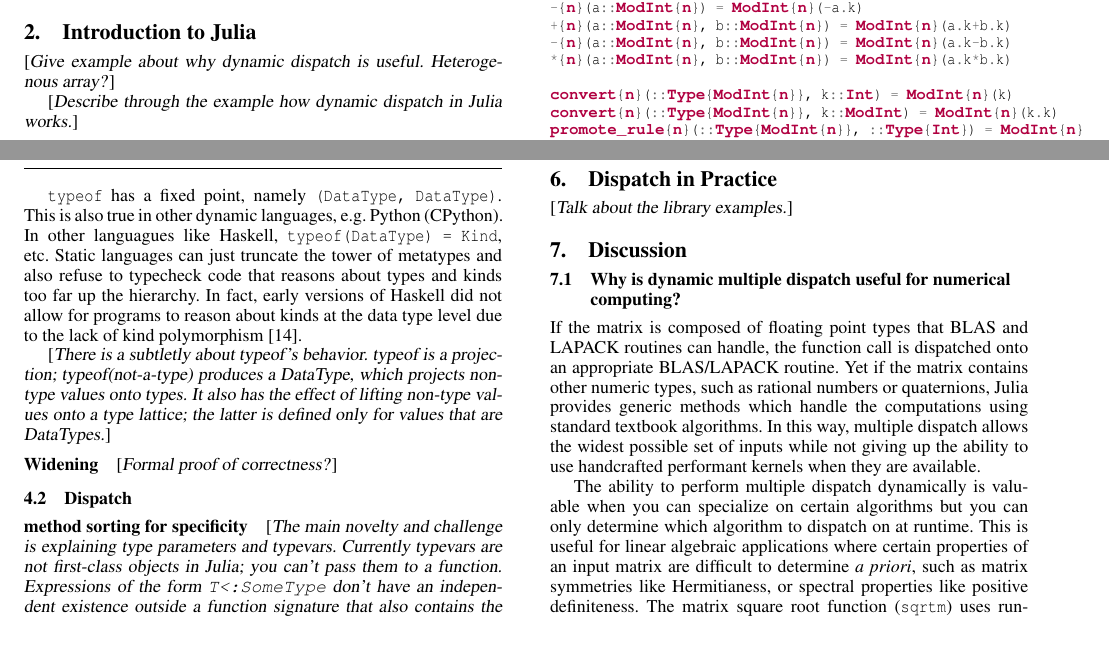
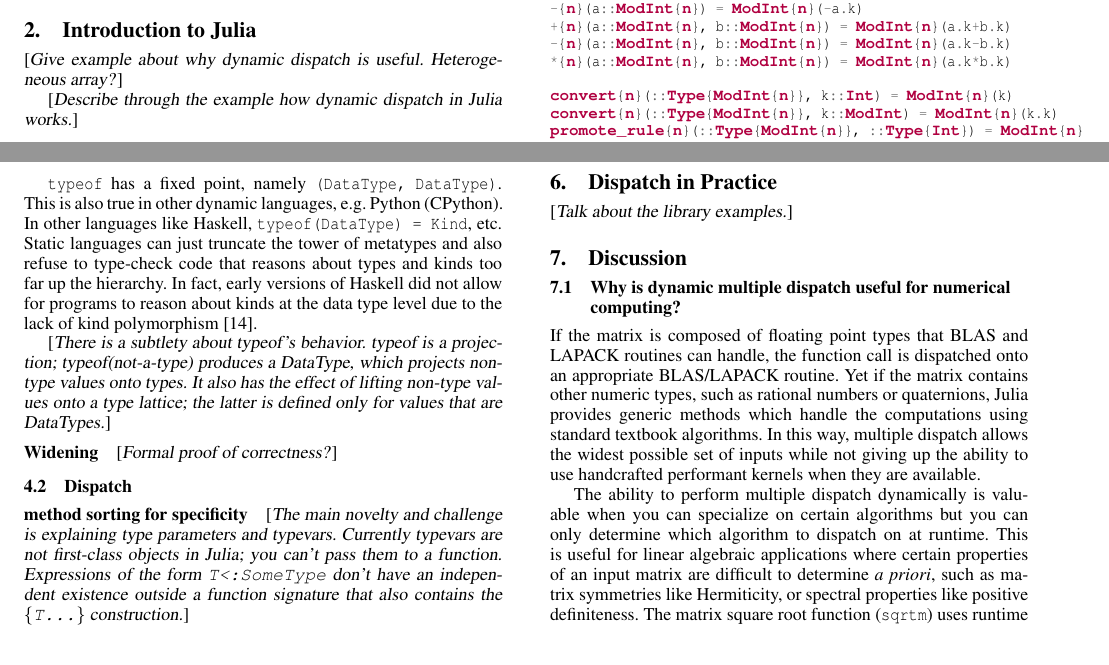
Before and after one commit to jiahao/julia-type-system, a LaTeX paper (pldi2015/pldi2015.tex, which reads pldi2015/discussion.tex, pldi2015/julia_introduction.tex, pldi2015/julia_type_system.tex): two parts of page 2 of 4, joined at a grey line, cut so that both start at the same text, the shorter picture padded with empty space. Compiled offline with pdfLaTeX; a missing font is replaced by an installed copy or a similar font.

Commit message:
Run spell check

```diff
--- a/pldi2015/discussion.tex
+++ b/pldi2015/discussion.tex
@@ -16,7 +16,7 @@ when you can specialize on certain algorithms but you can only
 determine which algorithm to dispatch on at runtime. This is useful
 for linear algebraic applications where certain properties of an input
 matrix are difficult to determine \textit{a priori}, such as matrix
-symmetries like Hermitianess, or spectral properties like positive
+symmetries like Hermiticity, or spectral properties like positive
 definiteness. The matrix square root function (\code{sqrtm}) uses
 runtime multiple dispatch to check if the input matrix is symmetric
 (for real element types) or Hermitian (for complex element types). If
--- a/pldi2015/julia_introduction.tex
+++ b/pldi2015/julia_introduction.tex
@@ -1,4 +1,4 @@
 \section{Introduction to Julia}
-\TODO{Give example about why dynamic dispatch is useful. Heterogenous array?}
+\TODO{Give example about why dynamic dispatch is useful. Heterogeneous array?}
 
 \TODO{Describe through the example how dynamic dispatch in Julia works.}
--- a/pldi2015/julia_type_system.tex
+++ b/pldi2015/julia_type_system.tex
@@ -23,9 +23,9 @@ You can define \code{typeof} axiomatically as having the following behavior on a
 typeof(bits, tag) = (tag, DataType) #Returns a value
 \end{minted}
 
-\code{typeof} has a fixed point, namely \code{(DataType, DataType)}. This is also true in other dynamic languages, e.g. Python (CPython). In other languagues like Haskell, \code{typeof(DataType) = Kind}, etc. Static languages can just truncate the tower of metatypes and also refuse to typecheck code that reasons about types and kinds too far up the hierarchy. In fact, early versions of Haskell did not allow for programs to reason about kinds at the data type level due to the lack of kind polymorphism~\cite{haskellkindtypes}.
+\code{typeof} has a fixed point, namely \code{(DataType, DataType)}. This is also true in other dynamic languages, e.g. Python (CPython). In other languages like Haskell, \code{typeof(DataType) = Kind}, etc. Static languages can just truncate the tower of metatypes and also refuse to type-check code that reasons about types and kinds too far up the hierarchy. In fact, early versions of Haskell did not allow for programs to reason about kinds at the data type level due to the lack of kind polymorphism~\cite{haskellkindtypes}.
 
-\TODO{There is a subtletly about typeof's behavior. typeof is a projection; typeof(not-a-type) produces a DataType, which projects non-type values onto types. It also has the effect of lifting non-type values onto a type lattice; the latter is defined only for values that are DataTypes.}
+\TODO{There is a subtlety about typeof's behavior. typeof is a projection; typeof(not-a-type) produces a DataType, which projects non-type values onto types. It also has the effect of lifting non-type values onto a type lattice; the latter is defined only for values that are DataTypes.}
 
 \paragraph{Widening}
 
```
Also changed, not shown: pldi2015/introduction.tex (+3 -3 lines), pldi2015/related_work.tex (+3 -3 lines).
